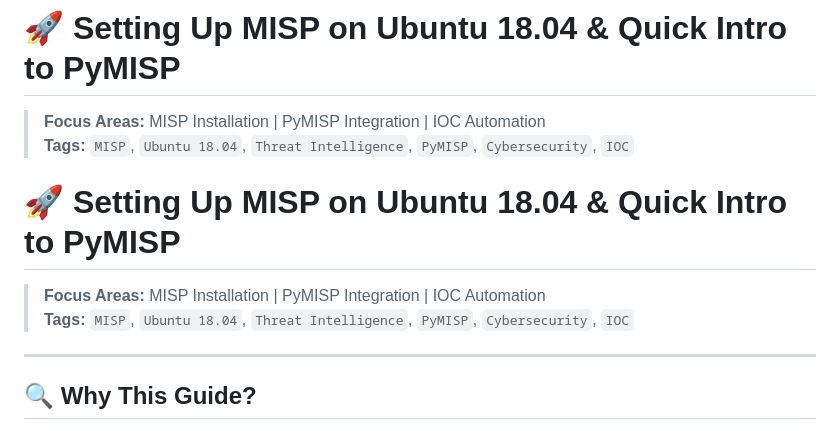
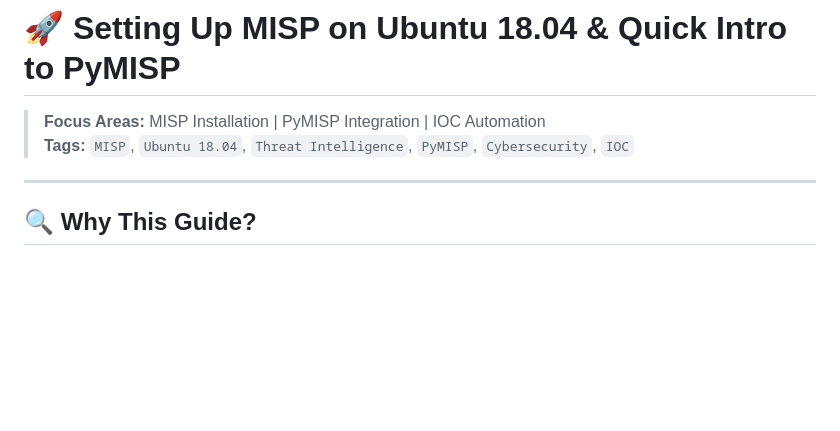
Before and after one commit to ahandeepmaiti/misp-deployment-lab, a Markdown page: README.md, the part around the change. GitHub-like rendering; blank space fills up the shorter version.

```diff
--- a/README.md
+++ b/README.md
@@ -78,10 +78,6 @@ Pre-configured OSINT feeds like **Feodo Tracker**, **MalwareBazaar** for IOC enr
 > **Focus Areas:** MISP Installation | PyMISP Integration | IOC Automation
 > **Tags:** `MISP`, `Ubuntu 18.04`, `Threat Intelligence`, `PyMISP`, `Cybersecurity`, `IOC`
 
-# 🚀 Setting Up MISP on Ubuntu 18.04 & Quick Intro to PyMISP
-
-> **Focus Areas:** MISP Installation | PyMISP Integration | IOC Automation
-> **Tags:** `MISP`, `Ubuntu 18.04`, `Threat Intelligence`, `PyMISP`, `Cybersecurity`, `IOC`
 
 ---
 
```
